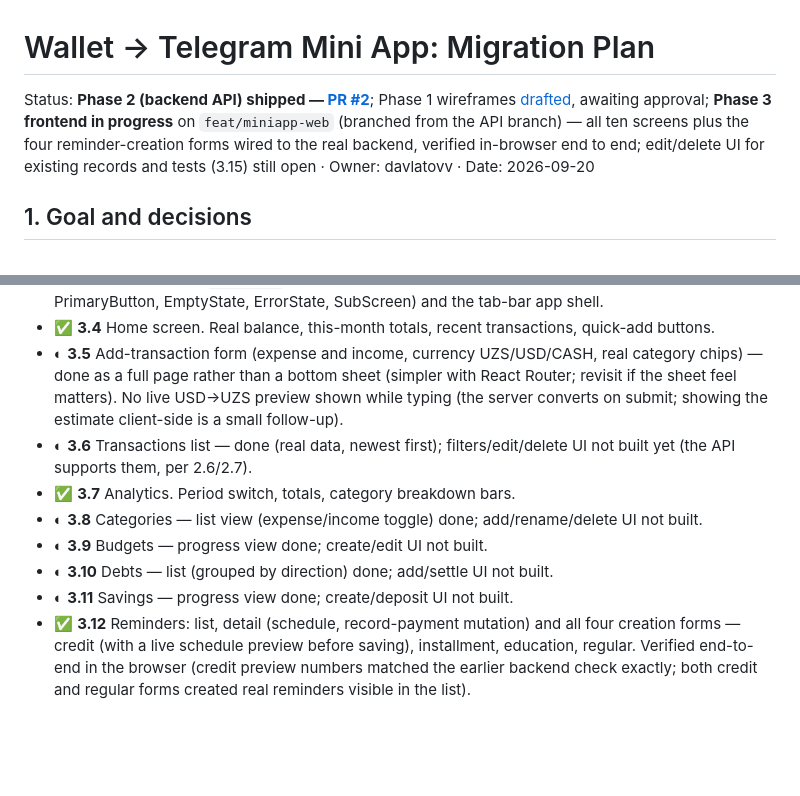
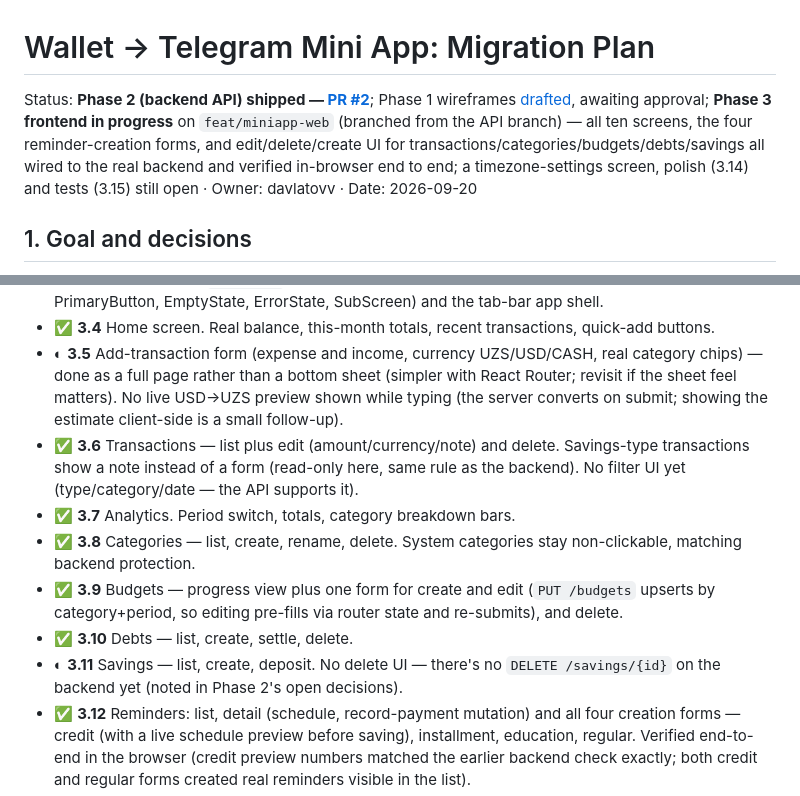
Before and after one commit to davlatovv/wallet, a Markdown page: docs/MINIAPP_PLAN.md, 2 parts joined by grey strips. Rendered like a GitHub page; blank space fills up the shorter version.

Commit message:
Update plan: edit/delete UI done for transactions, categories, budgets, debts; savings partial
Co-Authored-By: Claude Sonnet 5 <noreply@anthropic.com>

```diff
--- a/docs/MINIAPP_PLAN.md
+++ b/docs/MINIAPP_PLAN.md
@@ -1,6 +1,6 @@
 # Wallet → Telegram Mini App: Migration Plan
 
-Status: **Phase 2 (backend API) shipped — [PR #2](https://github.com/davlatovv/wallet/pull/2)**; Phase 1 wireframes [drafted](https://claude.ai/artifact/CKyns45Q1pqGuRXN7qeQpY), awaiting approval; **Phase 3 frontend in progress** on `feat/miniapp-web` (branched from the API branch) — all ten screens plus the four reminder-creation forms wired to the real backend, verified in-browser end to end; edit/delete UI for existing records and tests (3.15) still open · Owner: davlatovv · Date: 2026-09-20
+Status: **Phase 2 (backend API) shipped — [PR #2](https://github.com/davlatovv/wallet/pull/2)**; Phase 1 wireframes [drafted](https://claude.ai/artifact/CKyns45Q1pqGuRXN7qeQpY), awaiting approval; **Phase 3 frontend in progress** on `feat/miniapp-web` (branched from the API branch) — all ten screens, the four reminder-creation forms, and edit/delete/create UI for transactions/categories/budgets/debts/savings all wired to the real backend and verified in-browser end to end; a timezone-settings screen, polish (3.14) and tests (3.15) still open · Owner: davlatovv · Date: 2026-09-20
 
 ## 1. Goal and decisions
 
@@ -158,12 +158,12 @@ Legend: ☐ todo. Each task is small enough for one PR. "DoD" is the definition
 - ✅ **3.3** Shared UI kit (`shared/ui`: Card, Header, ListItem, TabBar, ProgressBar, StatTile, PrimaryButton, EmptyState, ErrorState, SubScreen) and the tab-bar app shell.
 - ✅ **3.4** Home screen. Real balance, this-month totals, recent transactions, quick-add buttons.
 - ◐ **3.5** Add-transaction form (expense and income, currency UZS/USD/CASH, real category chips) — done as a full page rather than a bottom sheet (simpler with React Router; revisit if the sheet feel matters). No live USD→UZS preview shown while typing (the server converts on submit; showing the estimate client-side is a small follow-up).
-- ◐ **3.6** Transactions list — done (real data, newest first); filters/edit/delete UI not built yet (the API supports them, per 2.6/2.7).
+- ✅ **3.6** Transactions — list plus edit (amount/currency/note) and delete. Savings-type transactions show a note instead of a form (read-only here, same rule as the backend). No filter UI yet (type/category/date — the API supports it).
 - ✅ **3.7** Analytics. Period switch, totals, category breakdown bars.
-- ◐ **3.8** Categories — list view (expense/income toggle) done; add/rename/delete UI not built.
-- ◐ **3.9** Budgets — progress view done; create/edit UI not built.
-- ◐ **3.10** Debts — list (grouped by direction) done; add/settle UI not built.
-- ◐ **3.11** Savings — progress view done; create/deposit UI not built.
+- ✅ **3.8** Categories — list, create, rename, delete. System categories stay non-clickable, matching backend protection.
+- ✅ **3.9** Budgets — progress view plus one form for create and edit (`PUT /budgets` upserts by category+period, so editing pre-fills via router state and re-submits), and delete.
+- ✅ **3.10** Debts — list, create, settle, delete.
+- ◐ **3.11** Savings — list, create, deposit. No delete UI — there's no `DELETE /savings/{id}` on the backend yet (noted in Phase 2's open decisions).
 - ✅ **3.12** Reminders: list, detail (schedule, record-payment mutation) and all four creation forms — credit (with a live schedule preview before saving), installment, education, regular. Verified end-to-end in the browser (credit preview numbers matched the earlier backend check exactly; both credit and regular forms created real reminders visible in the list).
 - ◐ **3.13** Export and Settings — export (CSV/XLSX, real download via blob since the endpoint needs an auth header `Telegram.WebApp.downloadFile` can't attach) is done; a timezone/settings UI (backed by `PATCH /me` from 2.5) is not built.
 - ☐ **3.14** Polish: empty and error states exist throughout; skeletons, haptics, safe-area insets, an accessibility pass and the bundle-size check are still open. _Early read: the production build is 136 KB gzip already, well under the 250 KB target, with none of the above yet._
```
